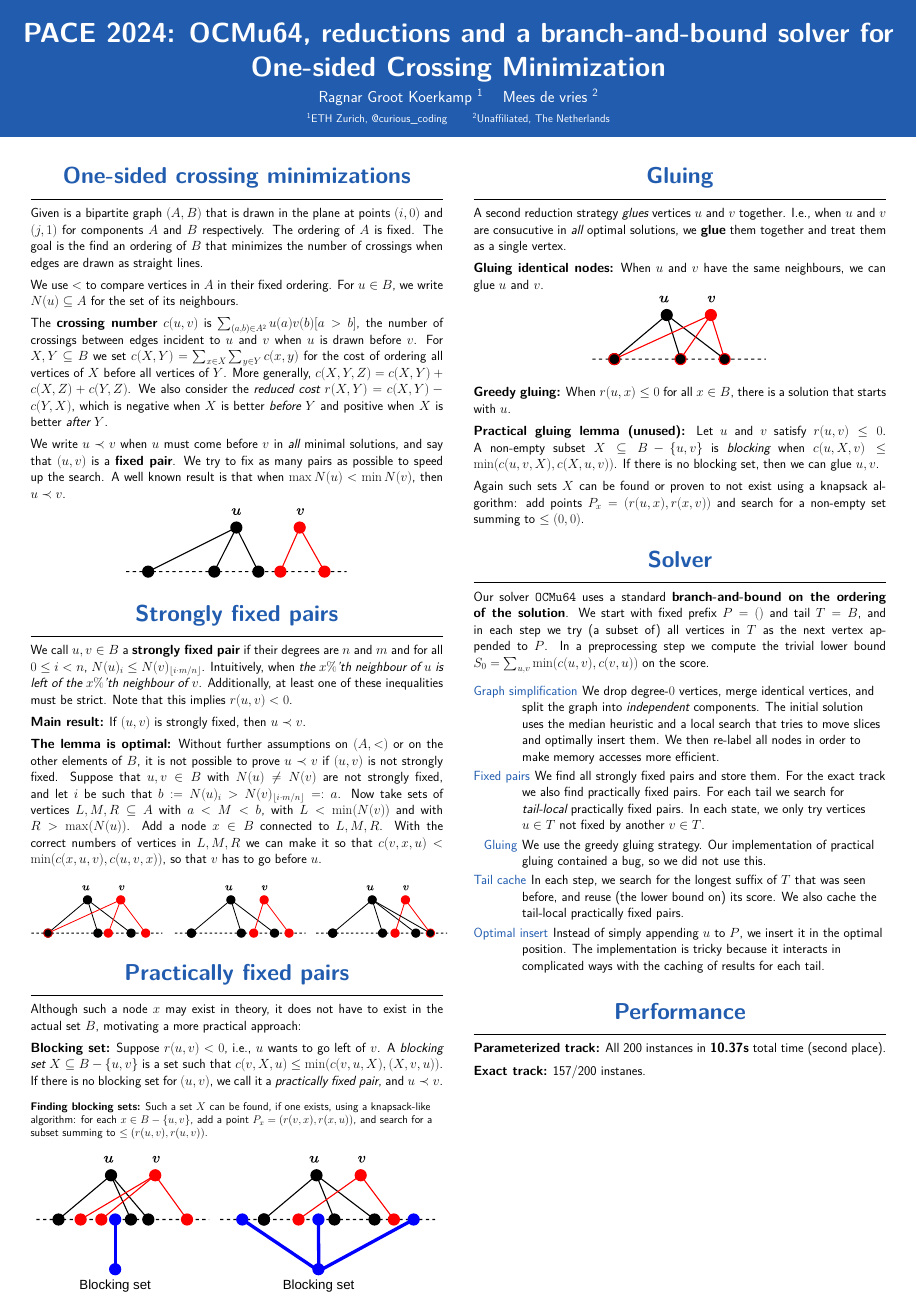
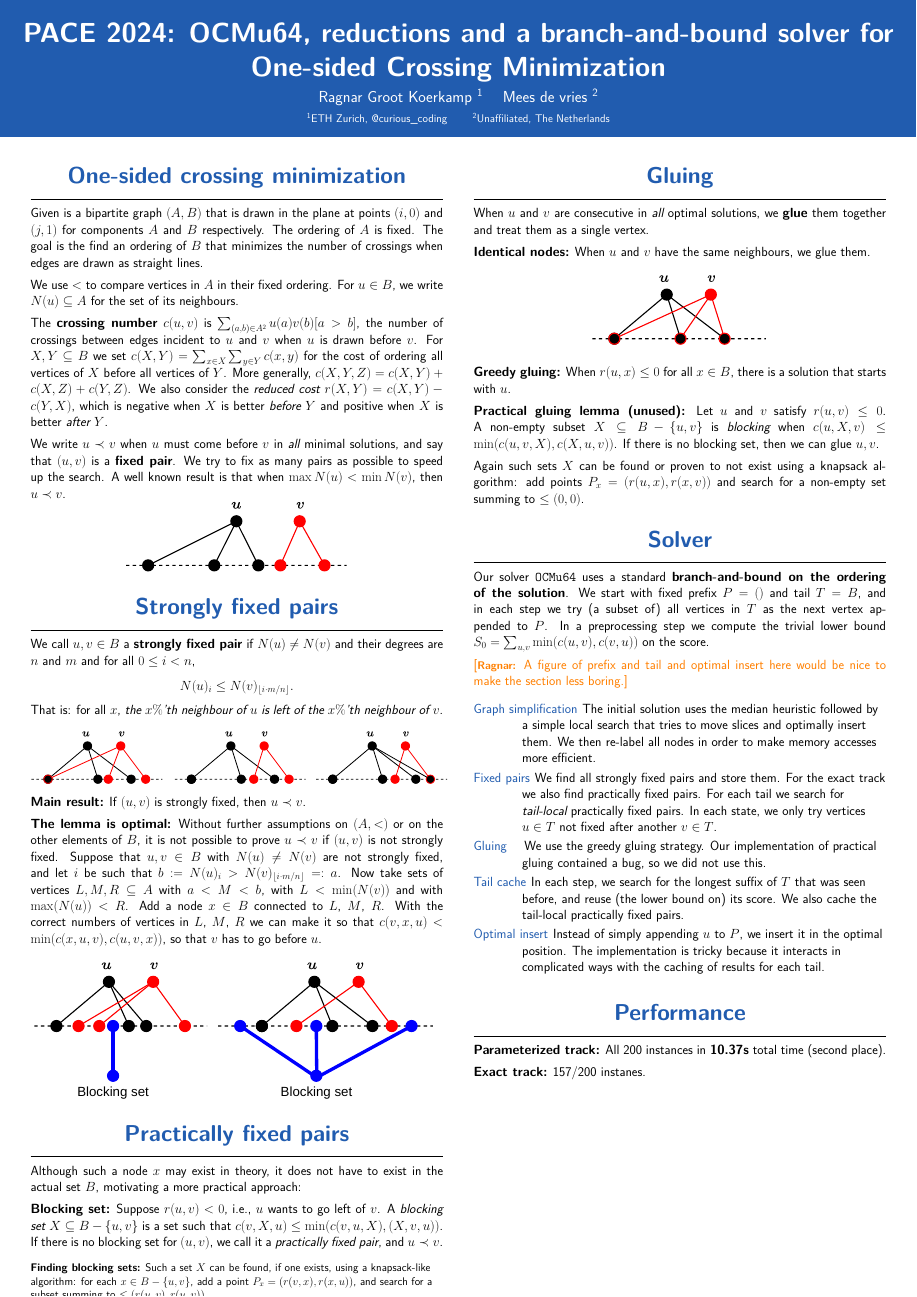
Before and after one commit to mjdv/ocmu64, a LaTeX poster (tex/poster.tex): the whole page. Compiled offline with pdfLaTeX.

Commit message:
various changes

```diff
--- a/tex/poster.tex
+++ b/tex/poster.tex
@@ -108,7 +108,7 @@
     \separatorcolumn
     \begin{column}{\colwidth}
 
-      \begin{block}{One-sided crossing minimizations}
+      \begin{block}{One-sided crossing minimization}
         Given is a bipartite graph $(A, B)$ that is drawn in the plane at points
         $(i, 0)$ and $(j,1)$ for components $A$ and $B$ respectively. The ordering of $A$
         is fixed. The goal is the find an ordering of $B$ that minimizes the number of
@@ -130,18 +130,25 @@
         We try to fix as many pairs as possible to speed up the search.
         A well known result is that when $\max N(u) < \min N(v)$, then $u\b v$.
 
-        \vspace{-1em}
+        \vspace{-1.5em}
         \centering
         \includegraphics[scale=2]{fig/simple.pdf}
       \end{block}
 
       \begin{block}{Strongly fixed pairs}
-        We call $u, v \in B$ a \textbf{strongly fixed pair} if their degrees are $n$
-        and $m$ and for all $0 \leq i < n$, $N(u)_i \leq N(v)_{\lfloor i\cdot m/n
-          \rfloor}$.
-        Intuitively, when \emph{the $x\%$'th neighbour of $u$ is left of the $x\%$'th
-        neighbour of $v$}. Additionally, at least one of these inequalities must be strict.
-        Note that this implies $r(u, v) < 0$.
+        We call $u, v \in B$ a \textbf{strongly fixed pair} if $N(u) \neq N(v)$
+        and their degrees are $n$
+        and $m$ and for all $0 \leq i < n$,
+        $$N(u)_i \leq N(v)_{\lfloor i\cdot m/n \rfloor}.$$
+        That is: for all $x$, \emph{the $x\%$'th neighbour of $u$ is left of the $x\%$'th
+        neighbour of $v$}.
+        %% Note that this implies $r(u, v) < 0$.
+
+        \begin{center}
+          \vspace{-2em}
+        \includegraphics[scale=1.5]{fig/strongly-fixed.pdf}
+          \vspace{-2em}
+        \end{center}
 
         \textbf{Main result:}
         If $(u, v)$ is strongly fixed, then $u \b v$.
@@ -157,7 +162,12 @@
+          $\max(N(u)) < R$.
+          Add a node $x \in B$ connected to $L$, $M$, $R$. With the correct numbers of vertices in
+          $L$, $M$, $R$ we can make it so that $c(v, x, u) < \min(c(x, u, v), c(u, v, x))$, so that
         $v$ has to go before $u$.
 
         \centering
-        \includegraphics[scale=1.5]{fig/strongly-fixed.pdf}
+          \vspace{-0.5em}
+        \includegraphics[scale=2]{fig/blocking-set.pdf}
+          \vspace{-1em}
 
       \end{block}
 
@@ -186,24 +196,20 @@
       %%   only imply that $u < v$ in \emph{some} optimal solution. This requires careful
       %%   handling of cycles like $u\be v\be w\be u$.
       %% \end{block}
-
-        \centering
-        \includegraphics[scale=2]{fig/blocking-set.pdf}
     \end{column}
 
     \separatorcolumn
 
     \begin{column}{\colwidth}
       \begin{block}{Gluing}
-        A second reduction strategy \emph{glues} vertices $u$ and $v$ together.
-        I.e., when $u$ and $v$ are consucutive in \emph{all} optimal solutions,
+        When $u$ and $v$ are consecutive in \emph{all} optimal solutions,
         we \textbf{glue} them together and treat them as a single vertex.
 
-        \textbf{Gluing identical nodes:}
-        When $u$ and $v$ have the same neighbours, we can glue $u$ and $v$.
+        \textbf{Identical nodes:}
+        When $u$ and $v$ have the same neighbours, we glue them.
 
         \begin{center}
-          \vspace{-2em}
+          \vspace{-1em}
         \includegraphics[scale=2]{fig/gluing.pdf}
         \end{center}
 
@@ -231,17 +237,21 @@
         %% prefix-tail intersections, and abort when this score goes above the best
         %% solution found so far.
 
+        \ragnar{A figure of prefix and tail and optimal insert here would be
+          nice to make the section less boring.}
+
         \begin{description}
-        \item[Graph simplification] We drop degree-$0$ vertices, merge identical
-          vertices, and split the graph into \emph{independent} components.
-          The initial solution uses the median heuristic and a local search that tries to move
-          slices and optimally insert them. We then re-label all nodes in order to make
-          memory accesses more efficient.
+        \item[Graph simplification]
+          %% We drop degree-$0$ vertices, merge identical
+          %% vertices, and split the graph into \emph{independent} components.
+          The initial solution uses the median heuristic followed by a simple local search that tries to move
+          slices and optimally insert them.
+          We then re-label all nodes in order to make memory accesses more efficient.
         \item[Fixed pairs] We find all strongly fixed pairs and store them. For the
           exact track we also find practically fixed pairs.
           For each tail we search for \emph{tail-local} practically fixed pairs. In each state, we only
-          try vertices $u\in T$ not fixed by another $v\in T$.
-        \item[Gluing] We use the greedy gluing strategy. Our implementation
+          try vertices $u\in T$ not fixed after another $v\in T$.
+        \item[Gluing\quad] We use the greedy gluing strategy. Our implementation
           of practical gluing contained a bug, so we did not use this.
         \item[Tail cache] In each step, we search for the longest suffix of $T$ that
           was seen before, and reuse (the lower bound on) its score. We also
```
Also changed, not shown: tex/poster.tex (4 more changed lines).
